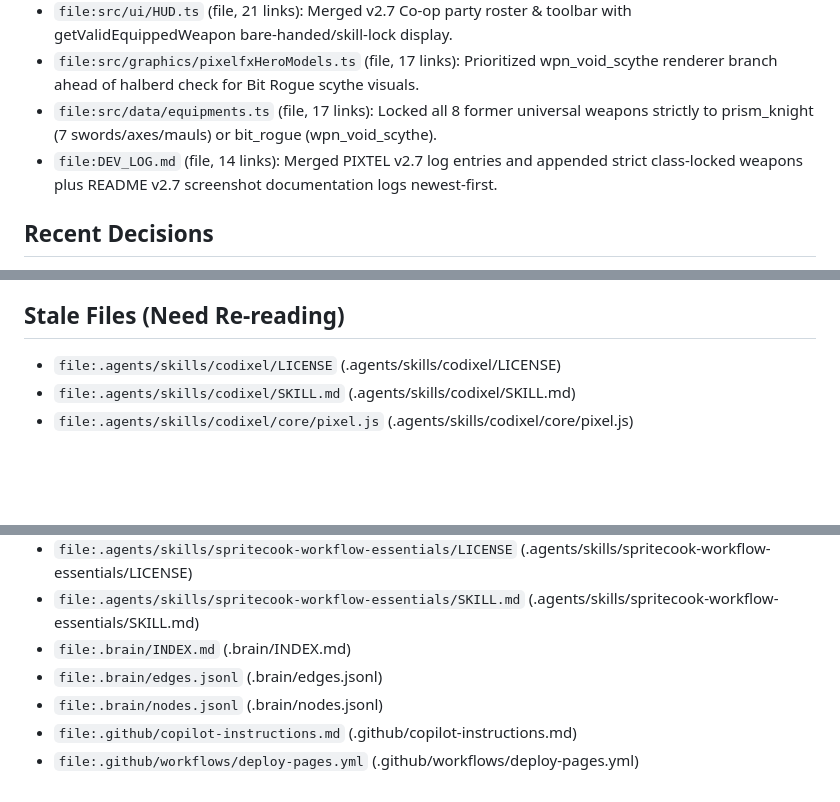
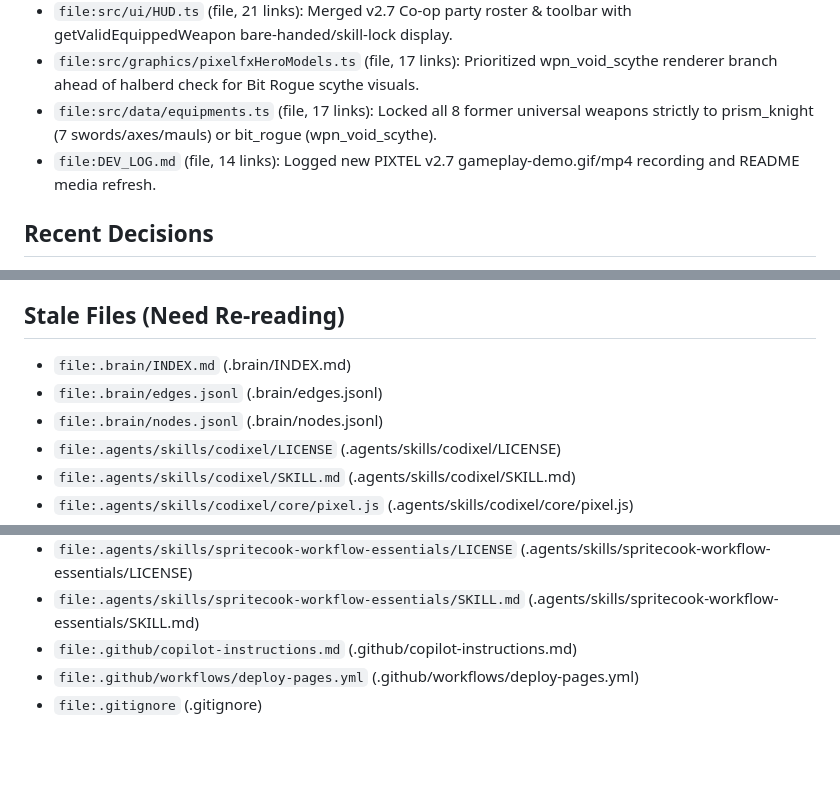
Before and after one commit to TrungLegit/PixTel, a Markdown page: .brain/INDEX.md, 3 parts joined by grey strips. Rendered like a GitHub page; blank space fills up the shorter version.

```diff
--- a/.brain/INDEX.md
+++ b/.brain/INDEX.md
@@ -21,7 +21,7 @@
 - `file:src/ui/HUD.ts` (file, 21 links): Merged v2.7 Co-op party roster & toolbar with getValidEquippedWeapon bare-handed/skill-lock display.
 - `file:src/graphics/pixelfxHeroModels.ts` (file, 17 links): Prioritized wpn_void_scythe renderer branch ahead of halberd check for Bit Rogue scythe visuals.
 - `file:src/data/equipments.ts` (file, 17 links): Locked all 8 former universal weapons strictly to prism_knight (7 swords/axes/mauls) or bit_rogue (wpn_void_scythe).
-- `file:DEV_LOG.md` (file, 14 links): Merged PIXTEL v2.7 log entries and appended strict class-locked weapons plus README v2.7 screenshot documentation logs newest-first.
+- `file:DEV_LOG.md` (file, 14 links): Logged new PIXTEL v2.7 gameplay-demo.gif/mp4 recording and README media refresh.
 
 ## Recent Decisions
 - **Phase 1 Mobile PWA + Twin-Stick & Phase 2 Dual-Transport 2-4P Co-op + GitHub Pages** (`decision:20261125154018-phase-1-mobile-pwa`): Shipped public GitHub Pages CI/CD + fullscreen landscape PWA, Phase 1 Mobile Twin-Stick controls with Smart Auto-Aim and Tap-to-Inspect tooltips, and Phase 2 2-4 Player Co-op (PeerJS WebRTC P2P + Dedicated Node.js WebSocket Room Server) with cross-player 9-element reactions, shar
@@ -31,6 +31,9 @@
 - **Hidden Items System (Craft-Only & Boss-Drop Only)** (`decision:20261125143028-hidden-items-system-craftonly`): Added 8 isHidden items (4 craft_only, 4 boss_only) strictly isolated from shops/chests/normal mobs, masked as ??? until discovered, permanently unlocked in localStorage, and integrated with combat passives, VFX, and Paper-Doll shimmer.
 
 ## Stale Files (Need Re-reading)
+- `file:.brain/INDEX.md` (.brain/INDEX.md)
+- `file:.brain/edges.jsonl` (.brain/edges.jsonl)
+- `file:.brain/nodes.jsonl` (.brain/nodes.jsonl)
 - `file:.agents/skills/codixel/LICENSE` (.agents/skills/codixel/LICENSE)
 - `file:.agents/skills/codixel/SKILL.md` (.agents/skills/codixel/SKILL.md)
 - `file:.agents/skills/codixel/core/pixel.js` (.agents/skills/codixel/core/pixel.js)
@@ -67,8 +70,6 @@
 - `file:.agents/skills/spritecook-use-presets/SKILL.md` (.agents/skills/spritecook-use-presets/SKILL.md)
 - `file:.agents/skills/spritecook-workflow-essentials/LICENSE` (.agents/skills/spritecook-workflow-essentials/LICENSE)
 - `file:.agents/skills/spritecook-workflow-essentials/SKILL.md` (.agents/skills/spritecook-workflow-essentials/SKILL.md)
-- `file:.brain/INDEX.md` (.brain/INDEX.md)
-- `file:.brain/edges.jsonl` (.brain/edges.jsonl)
-- `file:.brain/nodes.jsonl` (.brain/nodes.jsonl)
 - `file:.github/copilot-instructions.md` (.github/copilot-instructions.md)
 - `file:.github/workflows/deploy-pages.yml` (.github/workflows/deploy-pages.yml)
+- `file:.gitignore` (.gitignore)
```
Also changed, not shown: other parts of .brain/INDEX.md (+1 -1 lines), DEV_LOG.md (+11 -0 lines), README.md (+2 -2 lines), docs/media/class-select.png, docs/media/combat-color-wave.png, 4 other files.
